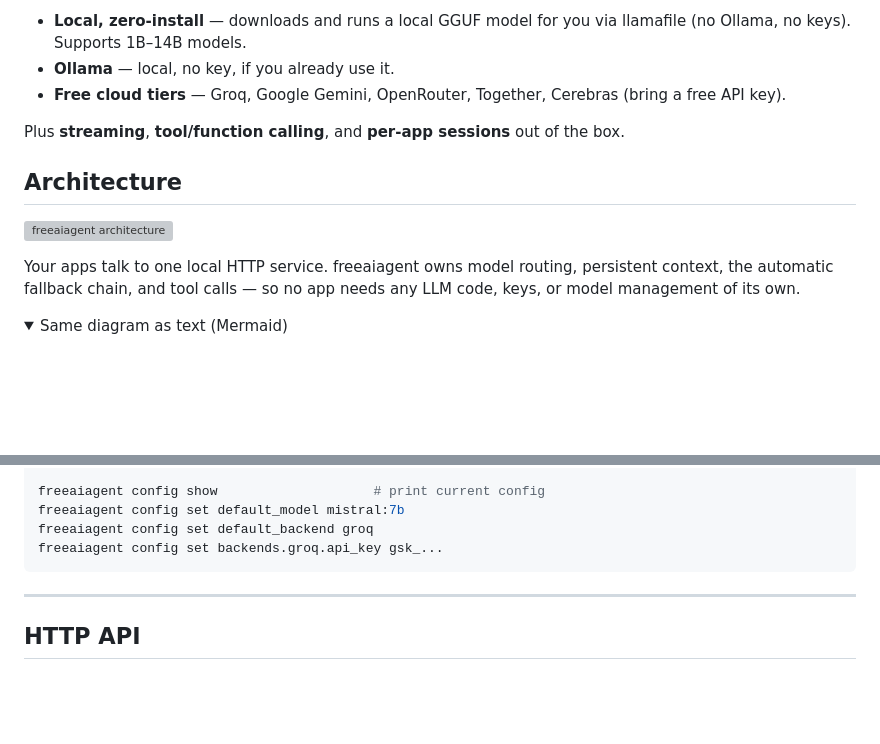
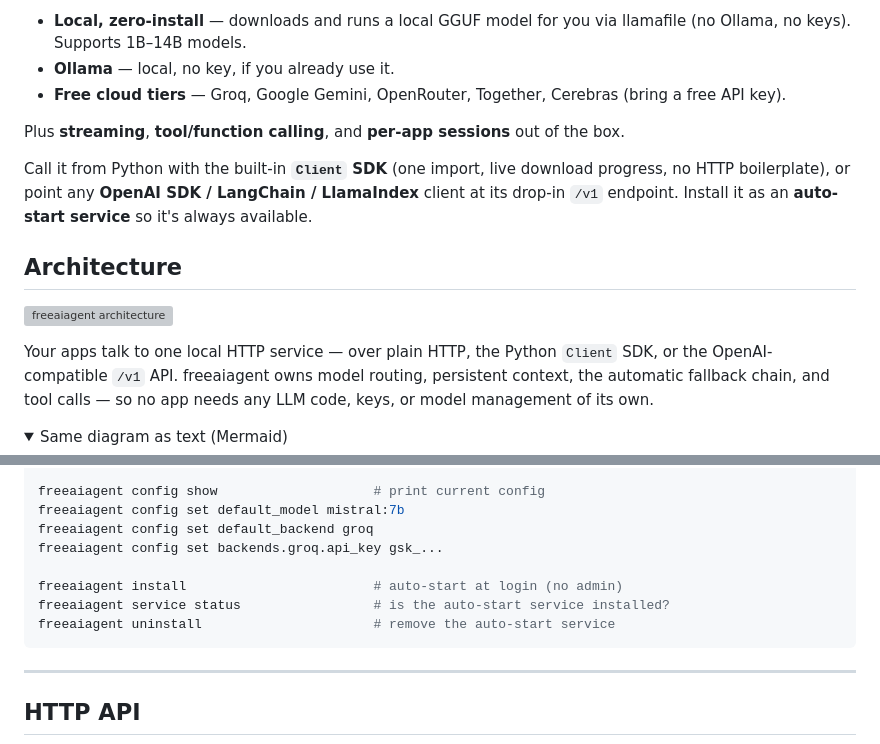
Before and after one commit to shubham10divakar/freeaiagent, a Markdown page: README.md, 2 parts joined by grey strips. Rendered like a GitHub page; folded sections open; blank space fills up the shorter version; grey boxes are pictures that could not be loaded.

````diff
--- a/README.md
+++ b/README.md
@@ -18,13 +18,16 @@ Built on free LLM backends:
 
 Plus **streaming**, **tool/function calling**, and **per-app sessions** out of the box.
 
+Call it from Python with the built-in **`Client` SDK** (one import, live download progress, no HTTP boilerplate), or point any **OpenAI SDK / LangChain / LlamaIndex** client at its drop-in `/v1` endpoint. Install it as an **auto-start service** so it's always available.
+
 ## Architecture
 
 ![freeaiagent architecture](docs/architecture.svg)
 
-Your apps talk to one local HTTP service. freeaiagent owns model routing, persistent
-context, the automatic fallback chain, and tool calls — so no app needs any LLM code,
-keys, or model management of its own.
+Your apps talk to one local HTTP service — over plain HTTP, the Python `Client` SDK,
+or the OpenAI-compatible `/v1` API. freeaiagent owns model routing, persistent context,
+the automatic fallback chain, and tool calls — so no app needs any LLM code, keys, or
+model management of its own.
 
 <details>
 <summary>Same diagram as text (Mermaid)</summary>
@@ -323,6 +326,10 @@ freeaiagent config show                    # print current config
 freeaiagent config set default_model mistral:7b
 freeaiagent config set default_backend groq
 freeaiagent config set backends.groq.api_key gsk_...
+
+freeaiagent install                        # auto-start at login (no admin)
+freeaiagent service status                 # is the auto-start service installed?
+freeaiagent uninstall                      # remove the auto-start service
 ```
 
 ---
````
Also changed, not shown: other parts of README.md (+4 -4 lines).
